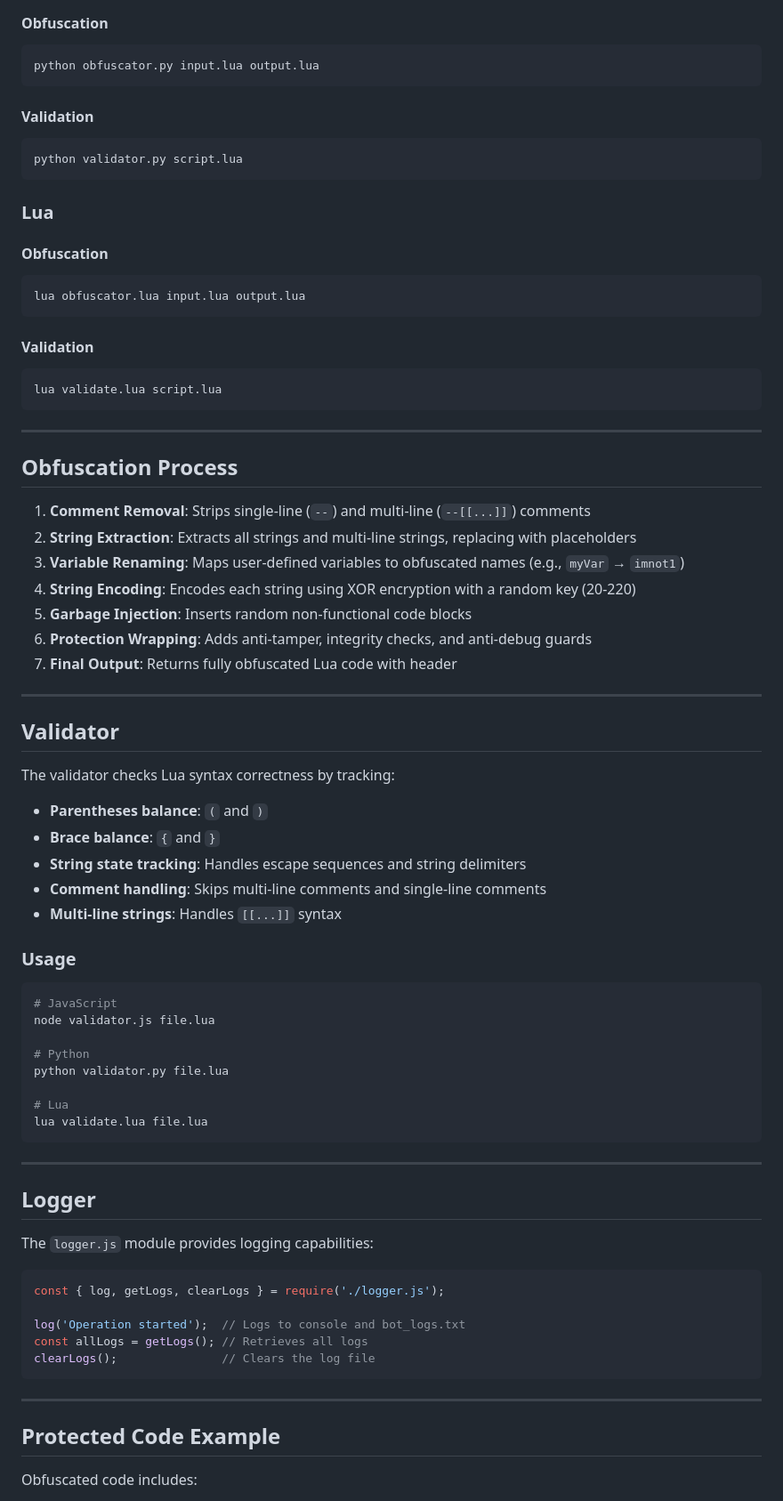
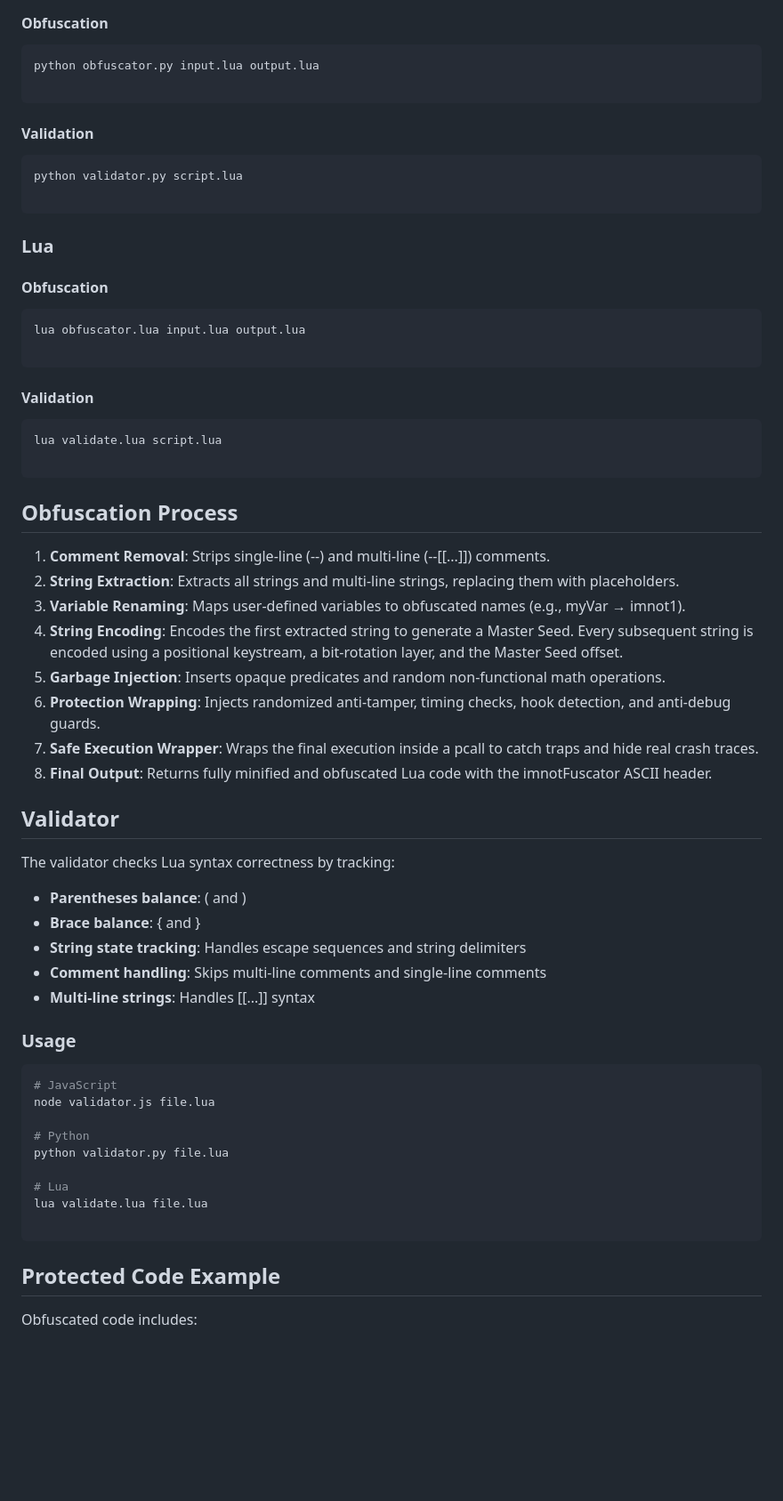
Before and after one commit to imnotexploi4test/imnotFuscator, a Markdown page: README.md, the part around one of its changes. Shown at 89% size. GitHub-like rendering; blank space fills up the shorter version.

````diff
--- a/README.md
+++ b/README.md
@@ -68,48 +47,40 @@ Output: `VALID` or `ERROR: [list of errors]`
 #### Obfuscation
 ```bash
 python obfuscator.py input.lua output.lua
+
 ```
-
 #### Validation
 ```bash
 python validator.py script.lua
+
 ```
-
 ### Lua
-
 #### Obfuscation
 ```bash
 lua obfuscator.lua input.lua output.lua
+
 ```
-
 #### Validation
 ```bash
 lua validate.lua script.lua
+
 ```
-
----
-
 ## Obfuscation Process
-
-1. **Comment Removal**: Strips single-line (`--`) and multi-line (`--[[...]]`) comments
-2. **String Extraction**: Extracts all strings and multi-line strings, replacing with placeholders
-3. **Variable Renaming**: Maps user-defined variables to obfuscated names (e.g., `myVar` → `imnot1`)
-4. **String Encoding**: Encodes each string using XOR encryption with a random key (20-220)
-5. **Garbage Injection**: Inserts random non-functional code blocks
-6. **Protection Wrapping**: Adds anti-tamper, integrity checks, and anti-debug guards
-7. **Final Output**: Returns fully obfuscated Lua code with header
-
----
-
+ 1. **Comment Removal**: Strips single-line (--) and multi-line (--[[...]]) comments.
+ 2. **String Extraction**: Extracts all strings and multi-line strings, replacing them with placeholders.
+ 3. **Variable Renaming**: Maps user-defined variables to obfuscated names (e.g., myVar → imnot1).
+ 4. **String Encoding**: Encodes the first extracted string to generate a Master Seed. Every subsequent string is encoded using a positional keystream, a bit-rotation layer, and the Master Seed offset.
+ 5. **Garbage Injection**: Inserts opaque predicates and random non-functional math operations.
+ 6. **Protection Wrapping**: Injects randomized anti-tamper, timing checks, hook detection, and anti-debug guards.
+ 7. **Safe Execution Wrapper**: Wraps the final execution inside a pcall to catch traps and hide real crash traces.
+ 8. **Final Output**: Returns fully minified and obfuscated Lua code with the imnotFuscator ASCII header.
 ## Validator
-
 The validator checks Lua syntax correctness by tracking:
-- **Parentheses balance**: `(` and `)`
-- **Brace balance**: `{` and `}`
-- **String state tracking**: Handles escape sequences and string delimiters
-- **Comment handling**: Skips multi-line comments and single-line comments
-- **Multi-line strings**: Handles `[[...]]` syntax
-
+ * **Parentheses balance**: ( and )
+ * **Brace balance**: { and }
+ * **String state tracking**: Handles escape sequences and string delimiters
+ * **Comment handling**: Skips multi-line comments and single-line comments
+ * **Multi-line strings**: Handles [[...]] syntax
 ### Usage
 ```bash
 # JavaScript
@@ -120,24 +91,7 @@ python validator.py file.lua
 
 # Lua
 lua validate.lua file.lua
+
 ```
-
----
-
-## Logger
-
-The `logger.js` module provides logging capabilities:
-
-```javascript
-const { log, getLogs, clearLogs } = require('./logger.js');
-
-log('Operation started');  // Logs to console and bot_logs.txt
-const allLogs = getLogs(); // Retrieves all logs
-clearLogs();               // Clears the log file
-```
-
----
-
 ## Protected Code Example
-
 Obfuscated code includes:
````
Also changed, not shown: other parts of README.md (+46 -88 lines).
